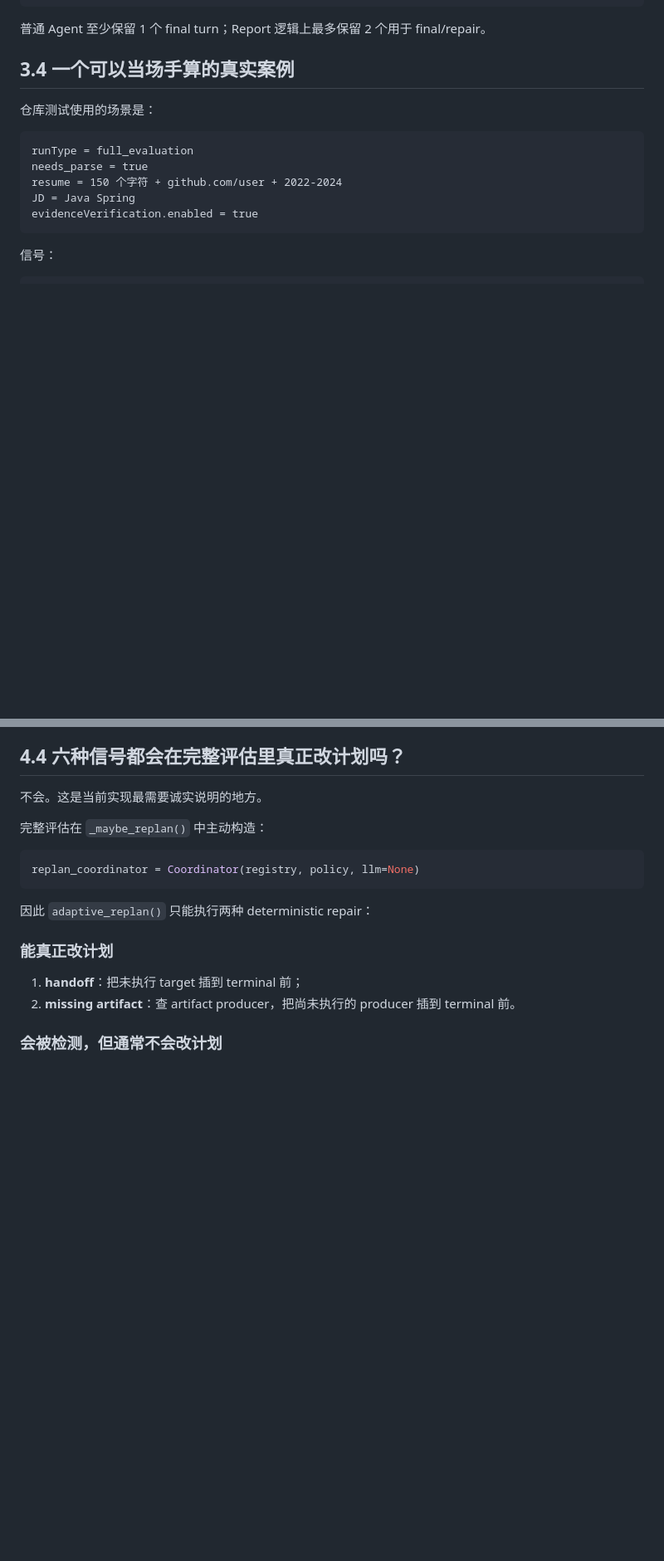
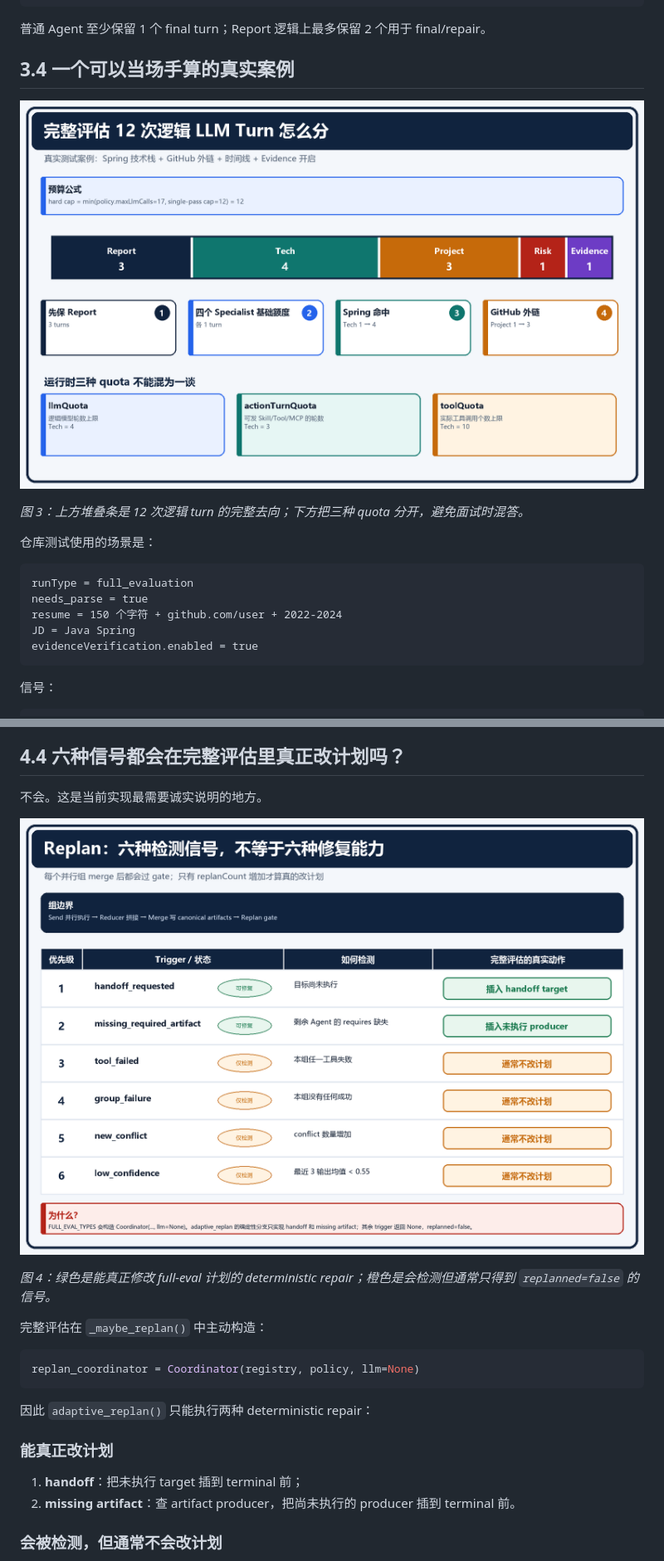
Before and after one commit to iTomGeller/ResumAI-Agent, a Markdown page: docs/COORDINATOR_AGENT_SELECTION_BUDGET_REPLAN_INTERVIEW_GUIDE.md, 2 parts joined by grey strips. Shown at 83% size. GitHub-like rendering; pictures changed too: docs/assets/coordinator-guide/03-budget-allocation.png (added), docs/assets/coordinator-guide/04-replan-trigger-matrix.png (added); blank space fills up the shorter version.

````diff
--- a/docs/COORDINATOR_AGENT_SELECTION_BUDGET_REPLAN_INTERVIEW_GUIDE.md
+++ b/docs/COORDINATOR_AGENT_SELECTION_BUDGET_REPLAN_INTERVIEW_GUIDE.md
@@ -365,6 +373,10 @@ actionTurnQuota <= llmQuota - final_turn_reserve
 普通 Agent 至少保留 1 个 final turn；Report 逻辑上最多保留 2 个用于 final/repair。
 
 ## 3.4 一个可以当场手算的真实案例
+
+[![图 3：完整评估 12 次逻辑 LLM Turn 的分配](assets/coordinator-guide/03-budget-allocation.png)](assets/coordinator-guide/03-budget-allocation.png)
+
+*图 3：上方堆叠条是 12 次逻辑 turn 的完整去向；下方把三种 quota 分开，避免面试时混答。*
 
 仓库测试使用的场景是：
 
@@ -563,6 +575,10 @@ langgraph.replan, replanned=false
 
 不会。这是当前实现最需要诚实说明的地方。
 
+[![图 4：六种 Replan 检测信号与完整评估的真实修复能力](assets/coordinator-guide/04-replan-trigger-matrix.png)](assets/coordinator-guide/04-replan-trigger-matrix.png)
+
+*图 4：绿色是能真正修改 full-eval 计划的 deterministic repair；橙色是会检测但通常只得到 `replanned=false` 的信号。*
+
 完整评估在 `_maybe_replan()` 中主动构造：
 
 ```python
````
Also changed, not shown: other parts of docs/COORDINATOR_AGENT_SELECTION_BUDGET_REPLAN_INTERVIEW_GUIDE.md (+16 -0 lines), docs/assets/coordinator-guide/01-agent-selection-flow.png (added), docs/assets/coordinator-guide/02-real-parallel-groups.png (added), docs/assets/coordinator-guide/05-replan-boundaries.png (added), docs/assets/coordinator-guide/06-current-vs-target.png (added).
